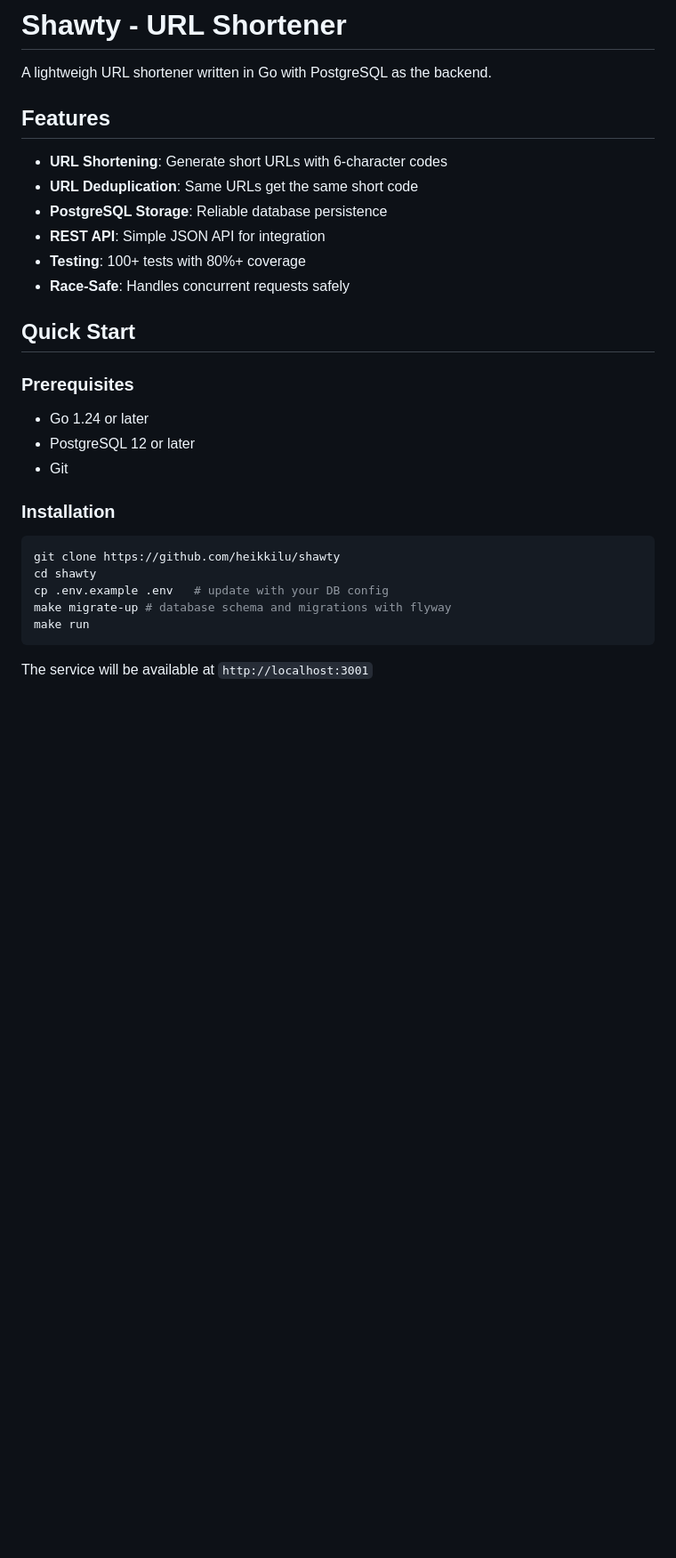
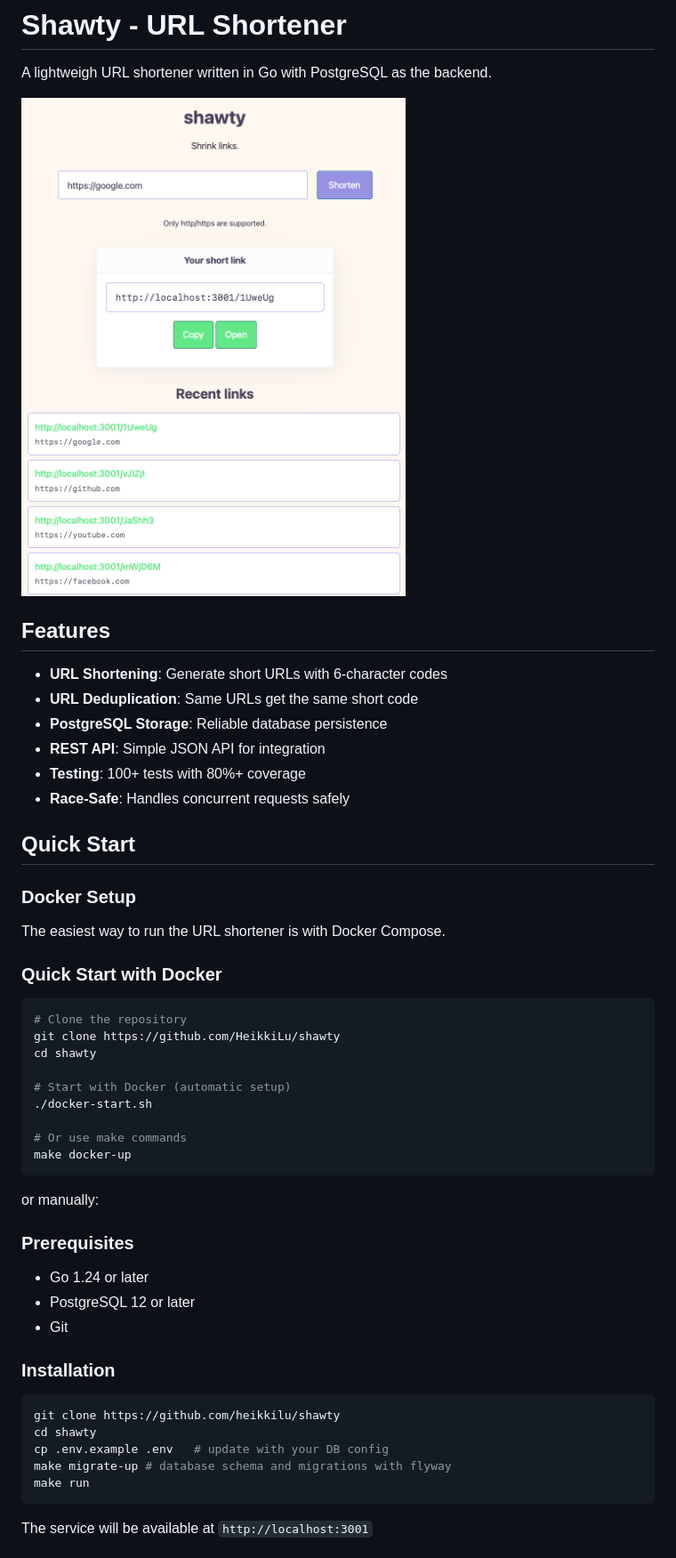
Before and after one commit to HeikkiLu/shawty, a Markdown page: README.md, the part around the change printed below. Shown: that part at 89% size. Drawn GitHub-style; pictures changed too: img/ui.png (added); blank space fills up the shorter version.

````diff
--- a/README.md
+++ b/README.md
@@ -1,6 +1,8 @@
 # Shawty - URL Shortener
 
 A lightweigh URL shortener written in Go with PostgreSQL as the backend.
+
+![Shawty frontend](/img/ui.png)
 
 ## Features
 
@@ -12,6 +14,26 @@ A lightweigh URL shortener written in Go with PostgreSQL as the backend.
 - **Race-Safe**: Handles concurrent requests safely
 
 ## Quick Start
+
+### Docker Setup
+
+The easiest way to run the URL shortener is with Docker Compose.
+
+### Quick Start with Docker
+
+```bash
+# Clone the repository
+git clone https://github.com/HeikkiLu/shawty
+cd shawty
+
+# Start with Docker (automatic setup)
+./docker-start.sh
+
+# Or use make commands
+make docker-up
+```
+
+or manually:
 
 ### Prerequisites
 
@@ -28,6 +50,8 @@ cp .env.example .env   # update with your DB config
 make migrate-up # database schema and migrations with flyway
 make run
 ```
+
+
 
 The service will be available at `http://localhost:3001`
 
````
Also changed, not shown: other parts of README.md (+65 -6 lines), 9 other files.
